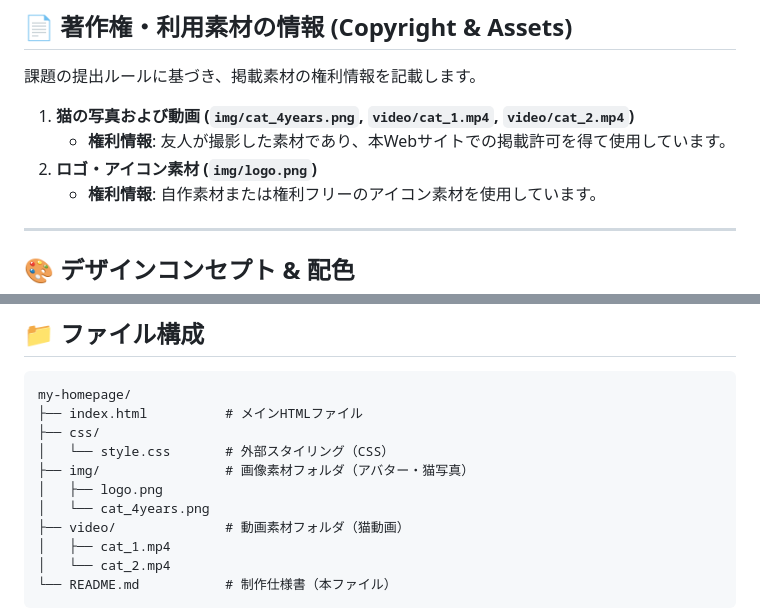
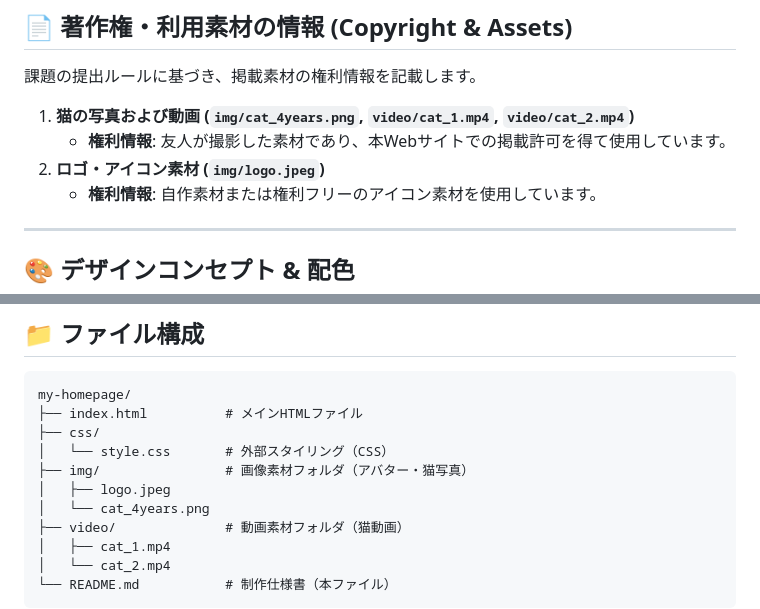
Before and after one commit to Zhang-Mingzhe1724/My-homepage, a Markdown page: README.md, 2 parts joined by grey strips. GitHub-like rendering.

Commit message:
Fix:update README

```diff
--- a/README.md
+++ b/README.md
@@ -18,7 +18,7 @@
 
 1. **猫の写真および動画 (`img/cat_4years.png`, `video/cat_1.mp4`, `video/cat_2.mp4`)**
    * **権利情報**: 友人が撮影した素材であり、本Webサイトでの掲載許可を得て使用しています。
-2. **ロゴ・アイコン素材 (`img/logo.png`)**
+2. **ロゴ・アイコン素材 (`img/logo.jpeg`)**
    * **権利情報**: 自作素材または権利フリーのアイコン素材を使用しています。
 
 ---
@@ -55,7 +55,7 @@ my-homepage/
 ├── css/
 │   └── style.css       # 外部スタイリング（CSS）
 ├── img/                # 画像素材フォルダ（アバター・猫写真）
-│   ├── logo.png
+│   ├── logo.jpeg
 │   └── cat_4years.png
 ├── video/              # 動画素材フォルダ（猫動画）
 │   ├── cat_1.mp4
```
